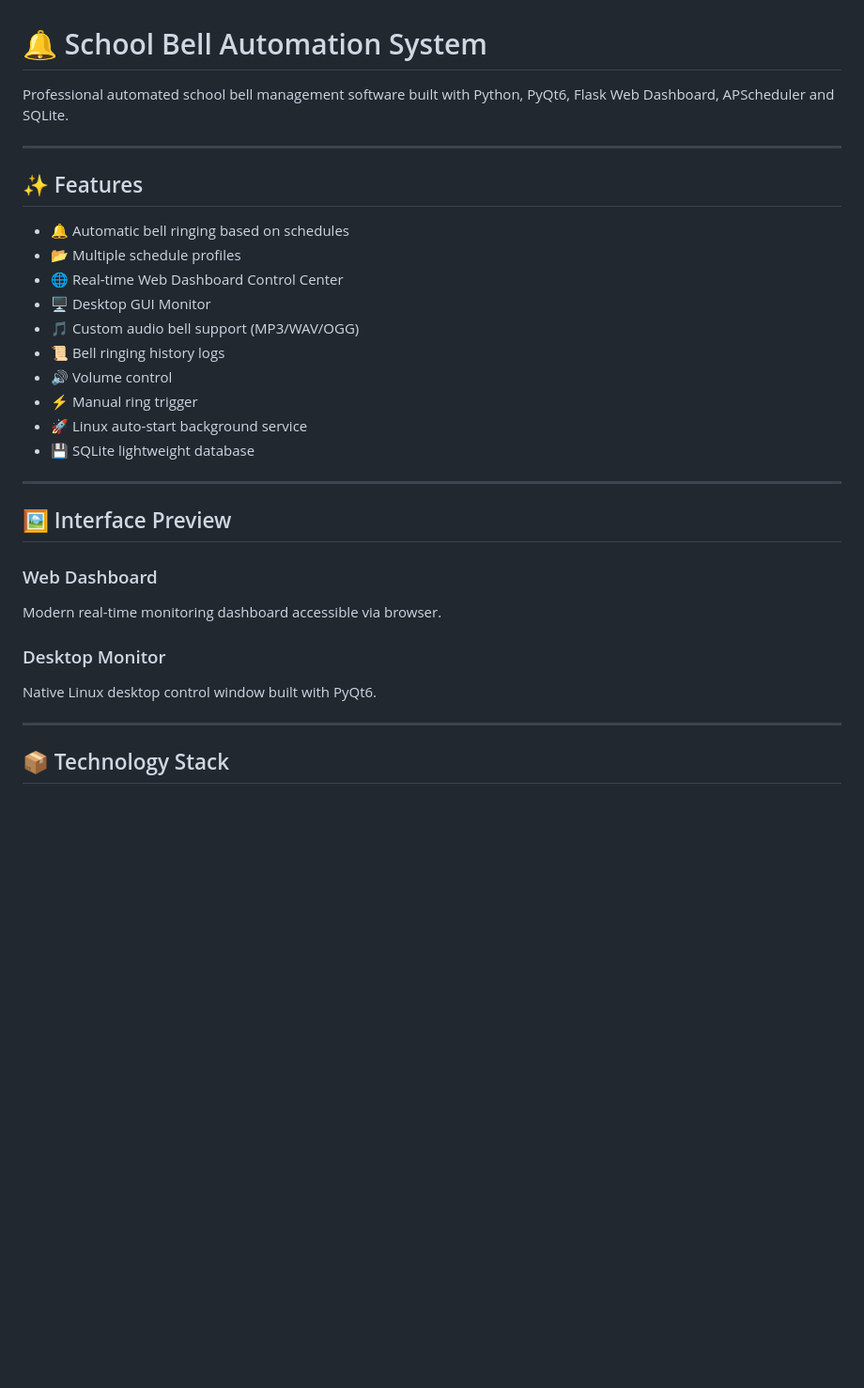
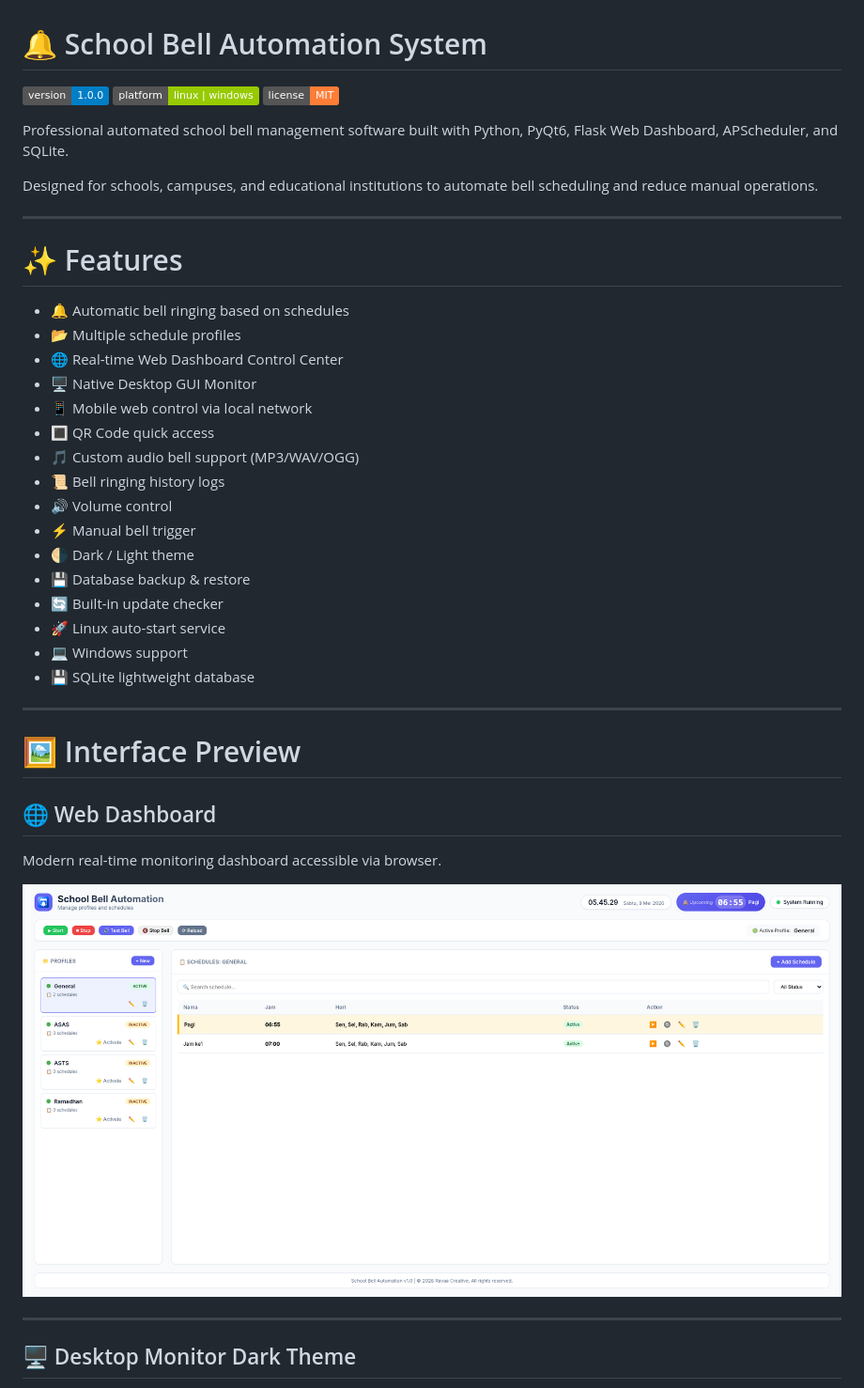
Before and after one commit to kholif18/school-bell, a Markdown page: README.md, the part around the change printed below. Shown: that part at 94% size. GitHub-like rendering; pictures changed too: assets/images/web_ui.png (added); badges without logos; blank space fills up the shorter version.

```diff
--- a/README.md
+++ b/README.md
@@ -1,33 +1,45 @@
 # 🔔 School Bell Automation System
 
-Professional automated school bell management software built with Python, PyQt6, Flask Web Dashboard, APScheduler and SQLite.
+![Version](https://img.shields.io/badge/version-1.0.0-blue)
+![Platform](https://img.shields.io/badge/platform-linux%20%7C%20windows-green)
+![License](https://img.shields.io/badge/license-MIT-orange)
+
+Professional automated school bell management software built with Python, PyQt6, Flask Web Dashboard, APScheduler, and SQLite.
+
+Designed for schools, campuses, and educational institutions to automate bell scheduling and reduce manual operations.
 
 ---
 
-## ✨ Features
+# ✨ Features
 
-- 🔔 Automatic bell ringing based on schedules
-- 📂 Multiple schedule profiles
-- 🌐 Real-time Web Dashboard Control Center
-- 🖥 Desktop GUI Monitor
-- 🎵 Custom audio bell support (MP3/WAV/OGG)
-- 📜 Bell ringing history logs
-- 🔊 Volume control
-- ⚡ Manual ring trigger
-- 🚀 Linux auto-start background service
-- 💾 SQLite lightweight database
+* 🔔 Automatic bell ringing based on schedules
+* 📂 Multiple schedule profiles
+* 🌐 Real-time Web Dashboard Control Center
+* 🖥 Native Desktop GUI Monitor
+* 📱 Mobile web control via local network
+* 🔳 QR Code quick access
+* 🎵 Custom audio bell support (MP3/WAV/OGG)
+* 📜 Bell ringing history logs
+* 🔊 Volume control
+* ⚡ Manual bell trigger
+* 🌗 Dark / Light theme
+* 💾 Database backup & restore
+* 🔄 Built-in update checker
+* 🚀 Linux auto-start service
+* 💻 Windows support
+* 💾 SQLite lightweight database
 
 ---
 
-## 🖼 Interface Preview
+# 🖼 Interface Preview
 
-### Web Dashboard
+## 🌐 Web Dashboard
+
 Modern real-time monitoring dashboard accessible via browser.
 
-### Desktop Monitor
-Native Linux desktop control window built with PyQt6.
+![Web Dashboard](./assets/images/web_ui.png)
 
 ---
 
-## 📦 Technology Stack
+## 🖥 Desktop Monitor Dark Theme
 
```
Also changed, not shown: other parts of README.md (+93 -30 lines), assets/images/dark-theme.png (added), assets/images/light-theme.png (added), 10 other files.
